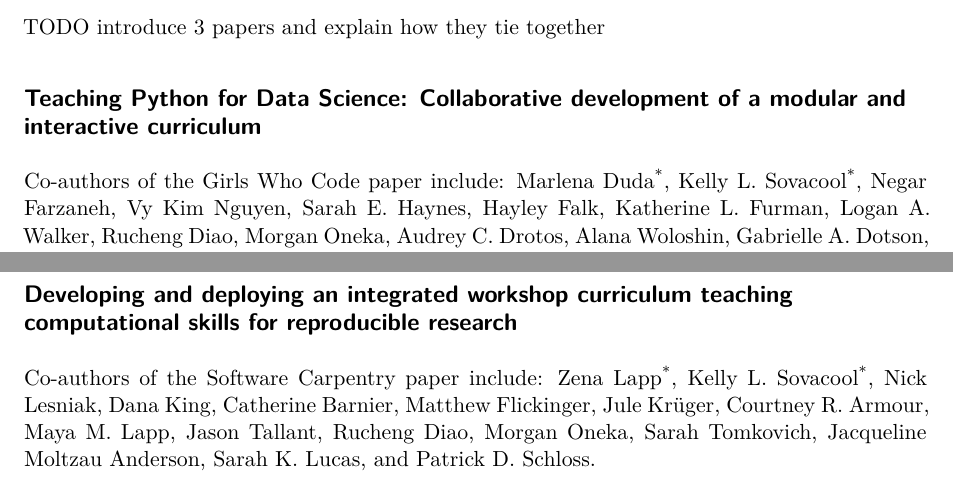
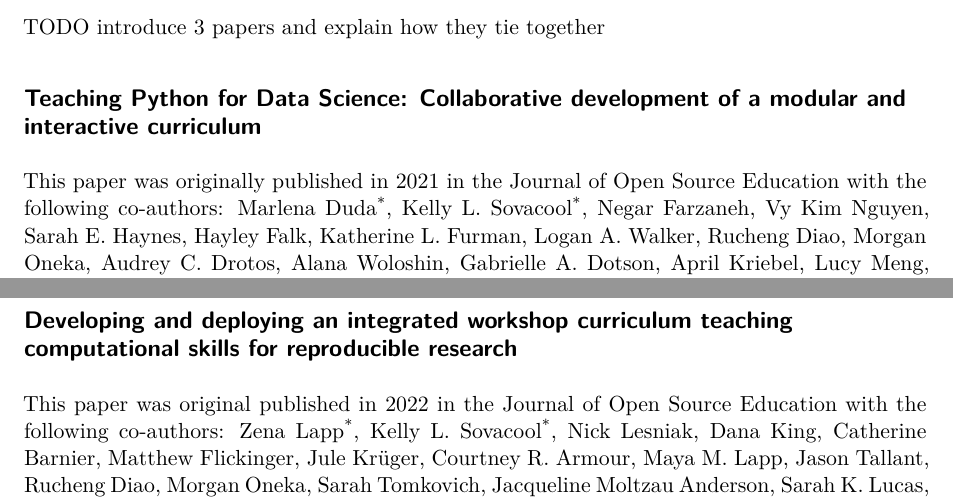
Before and after one commit to kelly-sovacool/phd-diss, a Quarto document (chapters/data-science.qmd): two parts of pages 1 and 7 of 15, joined at a grey line, cut so that both start at the same text. Rendered offline with R 4.5, knitr and Pandoc in place of Quarto, then LaTeX, with nearby package versions; drawn as R Markdown's standard PDF in place of the format the file asks for.

Commit message:
Add authorship statements

```diff
--- a/chapters/data-science.qmd
+++ b/chapters/data-science.qmd
@@ -12,4 +12,9 @@
 
 ## Teaching Python for Data Science: Collaborative development of a modular and interactive curriculum
 
-Co-authors of the Girls Who Code paper include:
+This paper was originally published in 2021 in the Journal of Open Source
+Education with the following co-authors:
+Marlena Duda^\*^, Kelly L. Sovacool^\*^, Negar Farzaneh, Vy Kim Nguyen,
+Sarah E. Haynes, Hayley Falk, Katherine L. Furman, Logan A. Walker,
+Rucheng Diao, Morgan Oneka, Audrey C. Drotos, Alana Woloshin,
+Gabrielle A. Dotson, April Kriebel, Lucy Meng, Stephanie N. Thiede,
@@ -410,5 +416,8 @@
 
 ## Developing and deploying an integrated workshop curriculum teaching computational skills for reproducible research
 
-Co-authors of the Software Carpentry paper include:
-Zena Lapp^\*^, Kelly L. Sovacool^\*^, Nick Lesniak, Dana King, Catherine Barnier, Matthew Flickinger, Jule Krüger, Courtney R. Armour, Maya M. Lapp, Jason Tallant, Rucheng Diao, Morgan Oneka, Sarah Tomkovich, Jacqueline Moltzau Anderson, Sarah K. Lucas, and Patrick D. Schloss.
+This paper was original published in 2022 in the Journal of Open Source
+Education with the following co-authors:
+Zena Lapp^\*^, Kelly L. Sovacool^\*^, Nick Lesniak, Dana King,
+Catherine Barnier, Matthew Flickinger, Jule Krüger, Courtney R. Armour,
+Maya M. Lapp, Jason Tallant, Rucheng Diao, Morgan Oneka, Sarah Tomkovich,
```
Also changed, not shown: chapters/optifit.qmd (+3 -1 lines), chapters/data-science.qmd (13 more changed lines).
